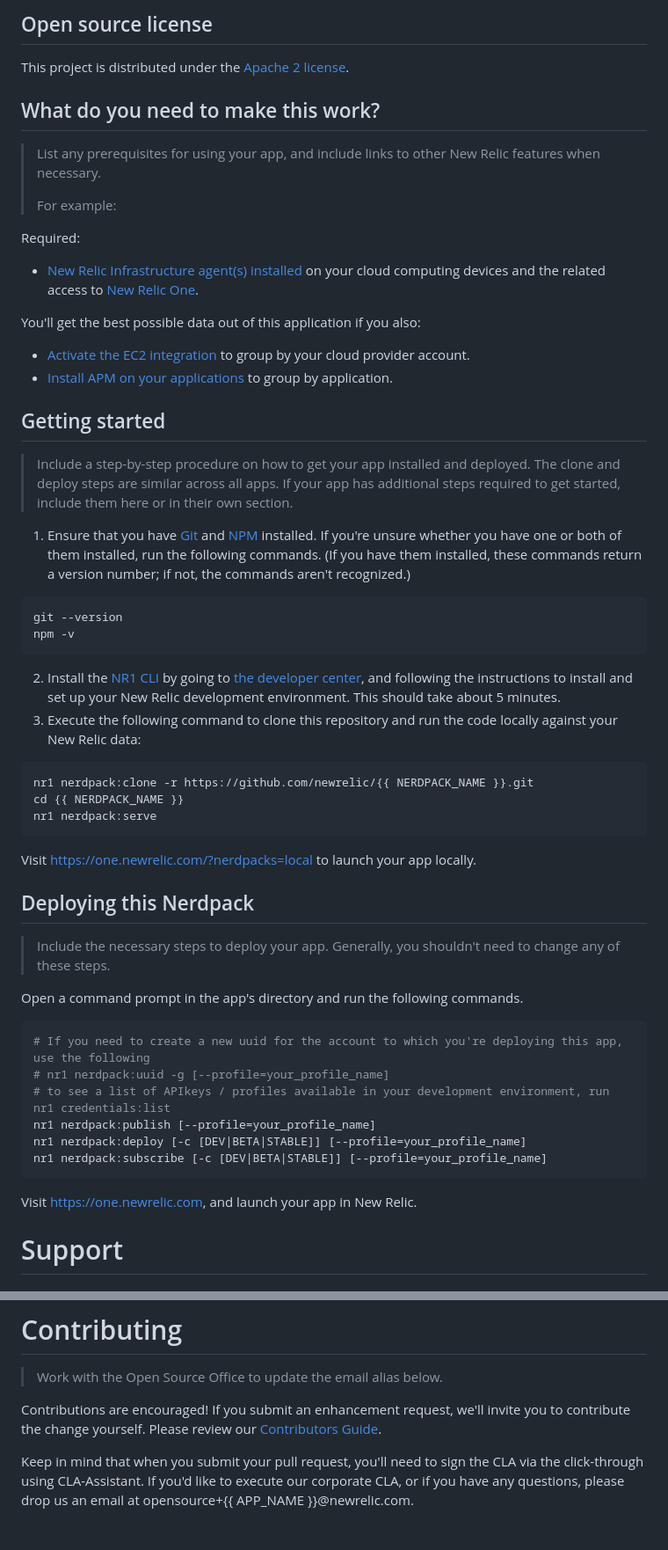
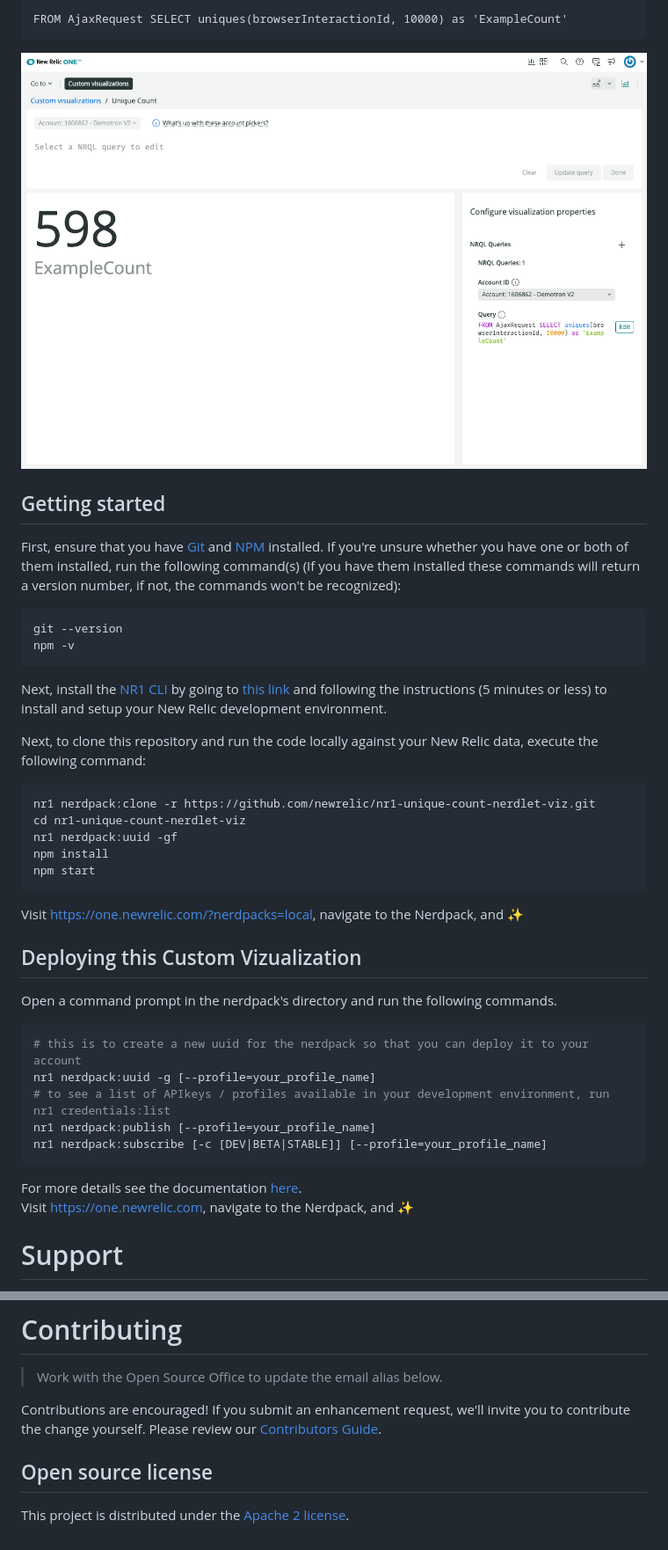
Before and after one commit to newrelic-experimental/nr1-unique-count-viz, a Markdown page: README.md, 2 parts joined by grey strips. Shown at 88% size. Rendered like a GitHub page; pictures changed too: examples/example-1-UniqueCount.png (added).

Commit message:
updated readme and added screenshot and examples folder

````diff
--- a/README.md
+++ b/README.md
@@ -23,59 +11,46 @@ This application analyzes your cloud environment, and figures out where you're w
 
-## Open source license
+```
+FROM AjaxRequest SELECT uniques(browserInteractionId, 10000) as 'ExampleCount'
+```
+![Screenshot #1](examples/example-1-UniqueCount.png)
 
-This project is distributed under the [Apache 2 license](LICENSE).
-
-## What do you need to make this work?
-
-> List any prerequisites for using your app, and include links to other New Relic features when necessary.
->
-> For example:
-
-Required:
-
-- [New Relic Infrastructure agent(s) installed](https://docs.newrelic.com/docs/agents/manage-apm-agents/installation/install-agent#infra-install) on your cloud computing devices and the related access to [New Relic One](https://newrelic.com/platform).
-
-You'll get the best possible data out of this application if you also:
-
-- [Activate the EC2 integration](https://docs.newrelic.com/docs/integrations/amazon-integrations/get-started/connect-aws-infrastructure) to group by your cloud provider account.
-- [Install APM on your applications](https://docs.newrelic.com/docs/agents/manage-apm-agents/installation/install-agent#apm-install) to group by application.
 
 ## Getting started
 
-> Include a step-by-step procedure on how to get your app installed and deployed. The clone and deploy steps are similar across all apps. If your app has additional steps required to get started, include them here or in their own section.
+First, ensure that you have [Git](https://git-scm.com/book/en/v2/Getting-Started-Installing-Git) and [NPM](https://www.npmjs.com/get-npm) installed. If you're unsure whether you have one or both of them installed, run the following command(s) (If you have them installed these commands will return a version number, if not, the commands won't be recognized):
 
-1. Ensure that you have [Git](https://git-scm.com/book/en/v2/Getting-Started-Installing-Git) and [NPM](https://www.npmjs.com/get-npm) installed. If you're unsure whether you have one or both of them installed, run the following commands. (If you have them installed, these commands return a version number; if not, the commands aren't recognized.)
 ```bash
 git --version
 npm -v
 ```
-2. Install the [NR1 CLI](https://one.newrelic.com/launcher/developer-center.launcher) by going to [the developer center](https://one.newrelic.com/launcher/developer-center.launcher), and following the instructions to install and set up your New Relic development environment. This should take about 5 minutes.
-3. Execute the following command to clone this repository and run the code locally against your New Relic data:
+
+Next, install the [NR1 CLI](https://one.newrelic.com/launcher/developer-center.launcher) by going to [this link](https://one.newrelic.com/launcher/developer-center.launcher) and following the instructions (5 minutes or less) to install and setup your New Relic development environment.
+
+Next, to clone this repository and run the code locally against your New Relic data, execute the following command:
 
 ```bash
-nr1 nerdpack:clone -r https://github.com/newrelic/{{ NERDPACK_NAME }}.git
-cd {{ NERDPACK_NAME }}
-nr1 nerdpack:serve
+nr1 nerdpack:clone -r https://github.com/newrelic/nr1-unique-count-nerdlet-viz.git
+cd nr1-unique-count-nerdlet-viz
+nr1 nerdpack:uuid -gf
+npm install
+npm start
 ```
 
-Visit [https://one.newrelic.com/?nerdpacks=local](https://one.newrelic.com/?nerdpacks=local) to launch your app locally.
+Visit [https://one.newrelic.com/?nerdpacks=local](https://one.newrelic.com/?nerdpacks=local), navigate to the Nerdpack, and :sparkles:
 
-## Deploying this Nerdpack
+## Deploying this Custom Vizualization
 
-> Include the necessary steps to deploy your app. Generally, you shouldn't need to change any of these steps.
-
-Open a command prompt in the app's directory and run the following commands.
+Open a command prompt in the nerdpack's directory and run the following commands.
 
 ```bash
-# If you need to create a new uuid for the account to which you're deploying this app, use the following
-# nr1 nerdpack:uuid -g [--profile=your_profile_name]
+# this is to create a new uuid for the nerdpack so that you can deploy it to your account
+nr1 nerdpack:uuid -g [--profile=your_profile_name]
 # to see a list of APIkeys / profiles available in your development environment, run nr1 credentials:list
 nr1 nerdpack:publish [--profile=your_profile_name]
-nr1 nerdpack:deploy [-c [DEV|BETA|STABLE]] [--profile=your_profile_name]
 nr1 nerdpack:subscribe [-c [DEV|BETA|STABLE]] [--profile=your_profile_name]
 ```
-
-Visit [https://one.newrelic.com](https://one.newrelic.com), and launch your app in New Relic.
+For more details see the documentation [here](https://developer.newrelic.com/explore-docs/custom-viz/build-visualization/).
+Visit [https://one.newrelic.com](https://one.newrelic.com), navigate to the Nerdpack, and :sparkles:
 
 # Support
 
@@ -102,4 +77,7 @@ Issues and enhancement requests can be submitted in the [Issues tab of this repo
 
 Contributions are encouraged! If you submit an enhancement request, we'll invite you to contribute the change yourself. Please review our [Contributors Guide](CONTRIBUTING.md).
 
-Keep in mind that when you submit your pull request, you'll need to sign the CLA via the click-through using CLA-Assistant. If you'd like to execute our corporate CLA, or if you have any questions, please drop us an email at opensource+{{ APP_NAME }}@newrelic.com.
+
+## Open source license
+
+This project is distributed under the [Apache 2 license](LICENSE).
````
Also changed, not shown: other parts of README.md (+4 -16 lines).
